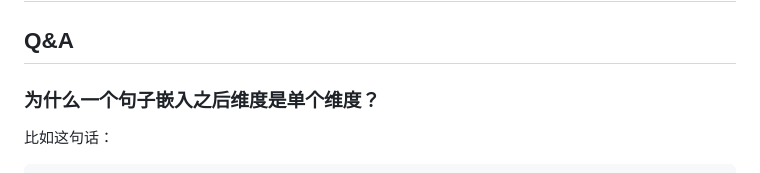
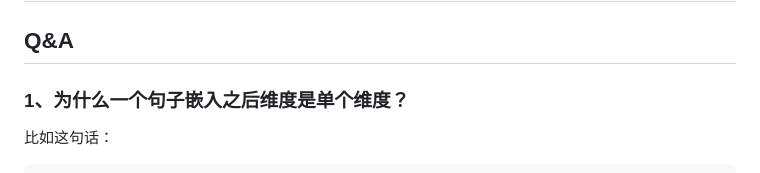
Before and after one commit to dazelu19/dazelu19.github.io, a Markdown page: doc/cn/TheEmbedding_cn.md, the part around the change printed below. Rendered like a GitHub page.

````diff
--- a/doc/cn/TheEmbedding_cn.md
+++ b/doc/cn/TheEmbedding_cn.md
@@ -4,7 +4,7 @@
 
 
 ## Q&A
-### 为什么一个句子嵌入之后维度是单个维度？
+### 1、为什么一个句子嵌入之后维度是单个维度？
 比如这句话：
 ```text
 Outcome: The patient experienced a resolution of acute chest syndrome symptoms. However, there are ongoing management challenges associated with SCD and medication side effects. The management plan involves continuous coordination between hematology and rheumatology specialists for concurrent SCD and SLE management.
````
Also changed, not shown: other parts of doc/cn/TheEmbedding_cn.md (+1 -1 lines).
